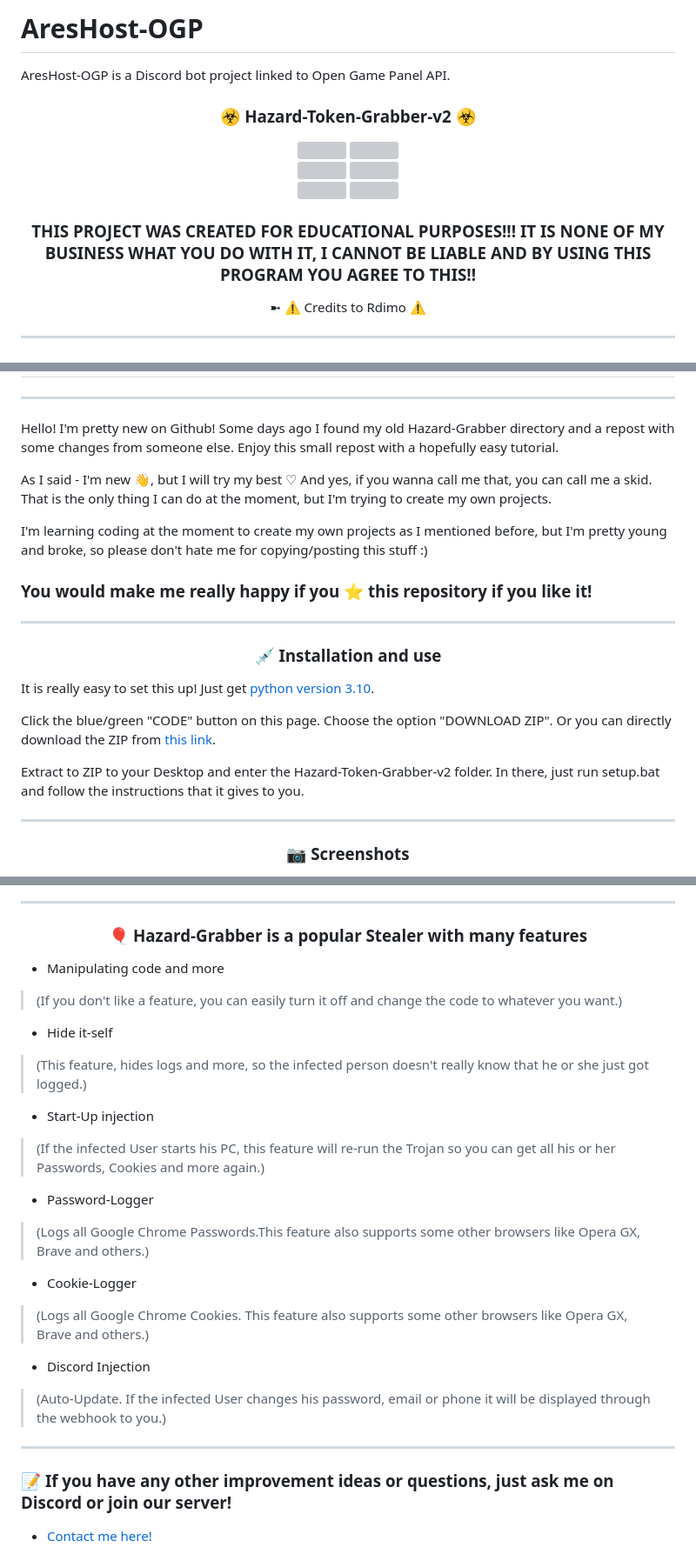
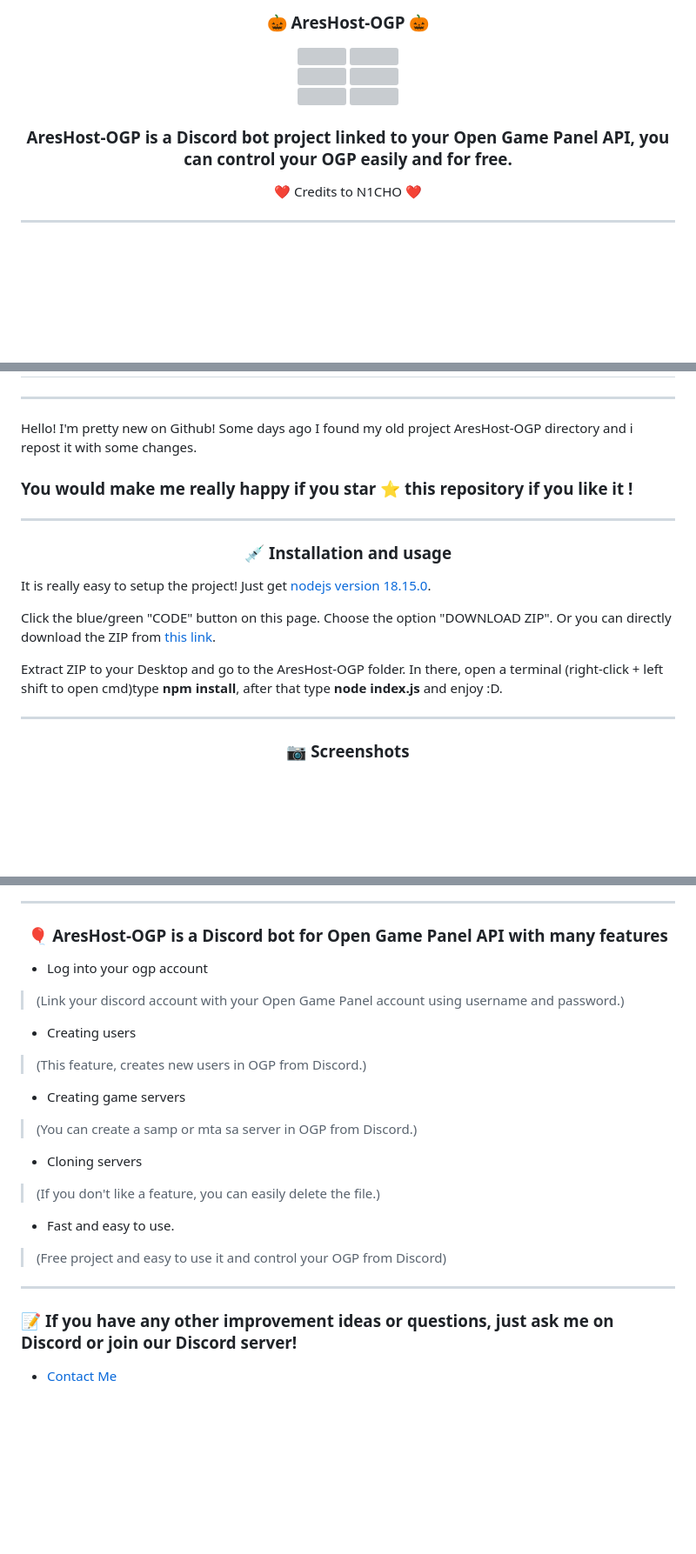
Before and after one commit to notN1CHO/Discord-OGP, a Markdown page: README.md, 3 parts joined by grey strips. Shown at 87% size. Rendered like a GitHub page; blank space fills up the shorter version; grey boxes are pictures that could not be loaded.

```diff
--- a/README.md
+++ b/README.md
@@ -1,5 +1,3 @@
-# AresHost-OGP
-AresHost-OGP is a Discord bot project linked to Open Game Panel API.
-### <div align="center"> ☣ Hazard-Token-Grabber-v2 ☣
+### <div align="center"> 🎃 AresHost-OGP 🎃
 
 <div align="center">
@@ -14,9 +12,9 @@ AresHost-OGP is a Discord bot project linked to Open Game Panel API.
 
 
 
-### THIS PROJECT WAS CREATED FOR EDUCATIONAL PURPOSES!!! IT IS NONE OF MY BUSINESS WHAT YOU DO WITH IT, I CANNOT BE LIABLE AND BY USING THIS PROGRAM YOU AGREE TO THIS!!
+### AresHost-OGP is a Discord bot project linked to your Open Game Panel API, you can control your OGP easily and for free.
 
-➼ ⚠ Credits to Rdimo ⚠
+ ❤️ Credits to N1CHO ❤️
 
 </div>
 <hr style="border-radius: 2%; margin-top: 60px; margin-bottom: 60px;" noshade="" size="20" width="100%">
@@ -25,23 +23,15 @@ AresHost-OGP is a Discord bot project linked to Open Game Panel API.
 ---------------------------------------------------------------------------------------------------
 <hr style="border-radius: 2%; margin-top: 60px; margin-bottom: 60px;" noshade="" size="20" width="100%">
 
-Hello! I'm pretty new on Github! Some days ago I found my old Hazard-Grabber directory and a repost with some changes from someone else. Enjoy this small repost with a hopefully easy tutorial.
+Hello! I'm pretty new on Github! Some days ago I found my old project AresHost-OGP directory and i repost it with some changes.
 
-
-As I said - I'm new 👋, but I will try my best ♡
-And yes, if you wanna call me that, you can call me a skid. That is the only thing I can do at the moment, but I'm trying to create my own projects.
-
-
-I'm learning coding at the moment to create my own projects as I mentioned before, but I'm pretty young and broke, so please don't hate me for copying/posting this stuff :)
-
-
-### You would make me really happy if you ⭐ this repository if you like it!
+### You would make me really happy if you star ⭐ this repository if you like it !
 ---------------------------------------------------------------------------------------------------
 <div align="center">
 
-### 💉 **Installation and use**
+### 💉 **Installation and usage**
 
 </div>
 
-It is really easy to set this up! Just get [python version 3.10](https://www.python.org/ftp/python/3.10.9/python-3.10.9-amd64.exe).
+It is really easy to setup the project! Just get [nodejs version 18.15.0](https://nodejs.org/dist/latest-v18.x/node-v18.15.0-x64.msi).
 
@@ -49,5 +39,5 @@ Click the blue/green "CODE" button on this page. Choose the option "DOWNLOAD ZIP
 
-Extract to ZIP to your Desktop and enter the Hazard-Token-Grabber-v2 folder. In there, just run setup.bat and follow the instructions that it gives to you.
+Extract ZIP to your Desktop and go to the AresHost-OGP folder. In there, open a terminal (right-click + left shift to open cmd)type **npm install**, after that type **node index.js** and enjoy :D.
 
 ---------------------------------------------------------------------------------------------------
 <div align="center">
@@ -62,30 +52,27 @@ Extract to ZIP to your Desktop and enter the Hazard-Token-Grabber-v2 folder. In
 
 <div align="center">
 
-### 🎈 **Hazard-Grabber is a popular Stealer with many features**
+### 🎈 **AresHost-OGP is a Discord bot for Open Game Panel API with many features**
 
 </div>
 
-- Manipulating code and more
-> (If you don't like a feature, you can easily turn it off and change the code to whatever you want.)
+- Log into your ogp account
+> (Link your discord account with your Open Game Panel account using username and password.)
 
-- Hide it-self
-> (This feature, hides logs and more, so the infected person doesn't really know that he or she just got logged.)
+- Creating users
+> (This feature, creates new users in OGP from Discord.)
 
-- Start-Up injection
-> (If the infected User starts his PC, this feature will re-run the Trojan so you can get all his or her Passwords, Cookies and more again.)
+- Creating game servers
+> (You can create a samp or mta sa server in OGP from Discord.)
 
-- Password-Logger
-> (Logs all Google Chrome Passwords.This feature also supports some other browsers like Opera GX, Brave and others.)
+- Cloning servers
+> (If you don't like a feature, you can easily delete the file.)
 
-- Cookie-Logger
-> (Logs all Google Chrome Cookies. This feature also supports some other browsers like Opera GX, Brave and others.)
+- Fast and easy to use.
+> (Free project and easy to use it and control your OGP from Discord)
+------------------------------------------------------------------------------------------------------------
+### 📝 **If you have any other improvement ideas or questions, just ask me on Discord or join our Discord server!**
 
-- Discord Injection
-> (Auto-Update. If the infected User changes his password, email or phone it will be displayed through the webhook to you.)
-------------------------------------------------------------------------------------------------------------
-### 📝 **If you have any other improvement ideas or questions, just ask me on Discord or join our server!**
-
-- [Contact me here!](https://discordlookup.com/user/916601585038131222)
+- [Contact Me](https://discordlookup.com/user/704896961563590767)
 
 
```
Also changed, not shown: other parts of README.md (+11 -11 lines).
